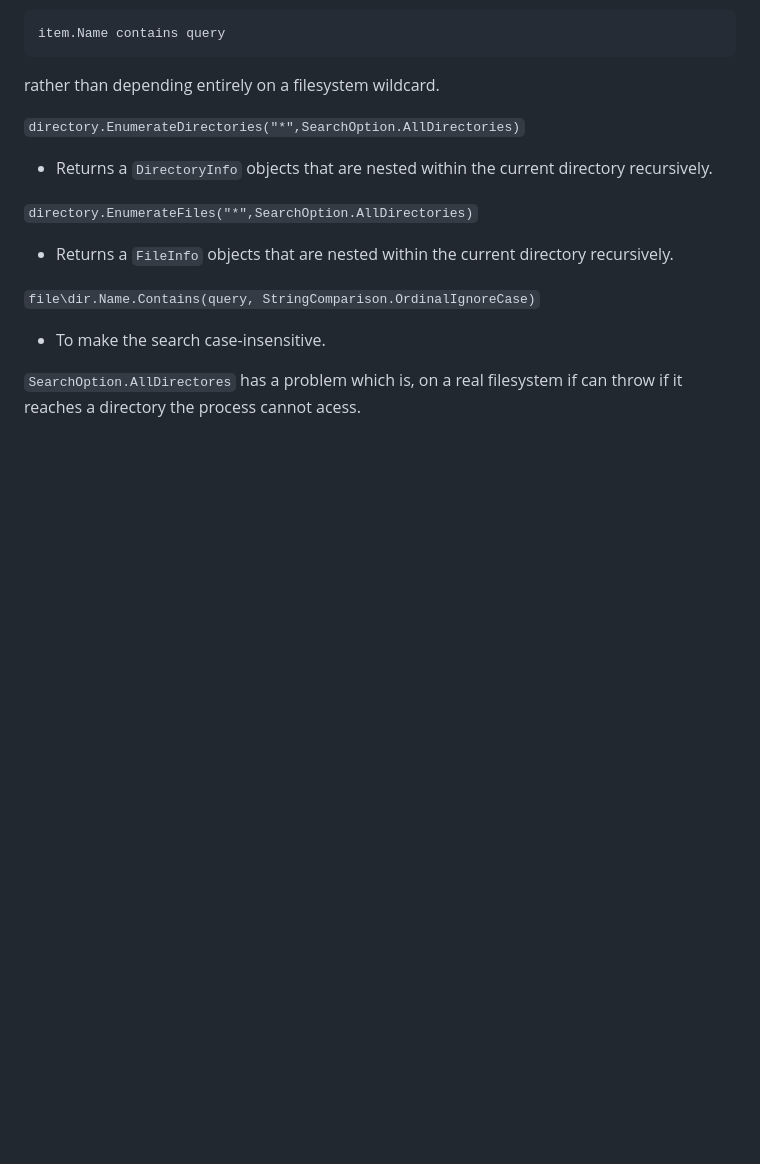
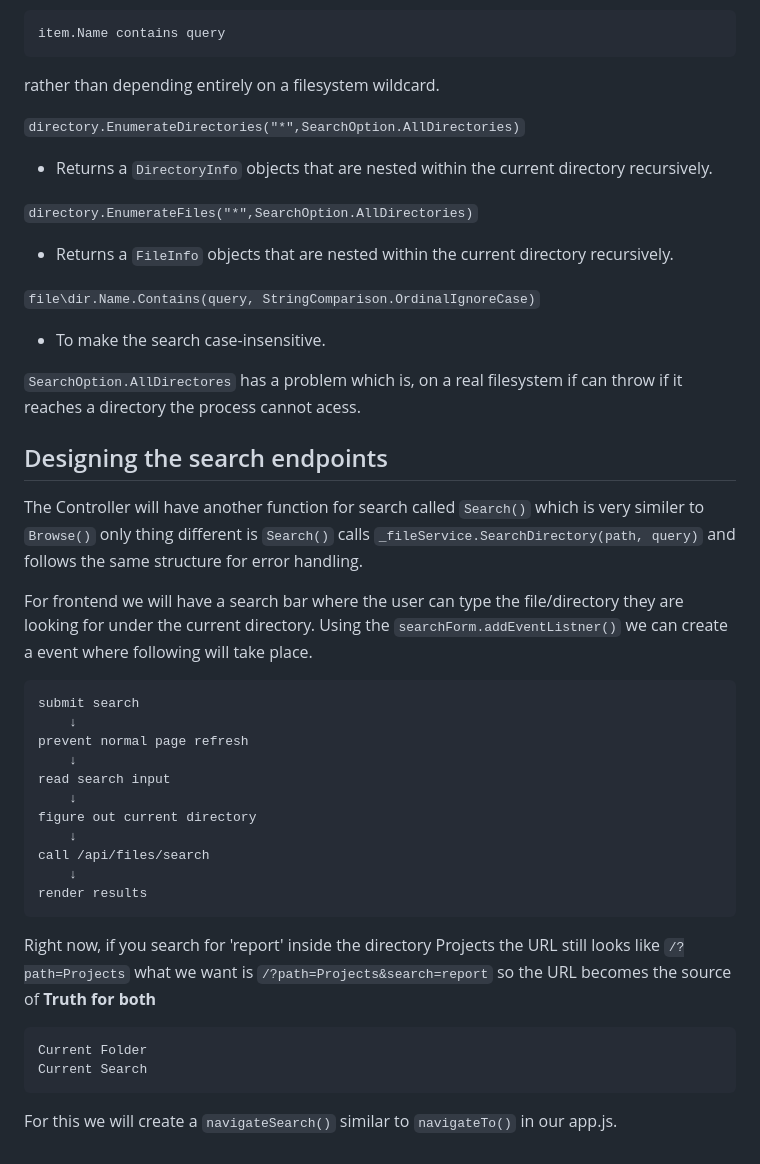
Before and after one commit to chill-one/TestProject, a Markdown page: DesignDraft.md, the part around the change. Drawn GitHub-style; blank space fills up the shorter version.

Commit message:
Add: Document design for search functionality and endpoint integration in DesignDraft.md

```diff
--- a/DesignDraft.md
+++ b/DesignDraft.md
@@ -399,3 +399,30 @@ rather than depending entirely on a filesystem wildcard.
 - To make the search case-insensitive.
 
 `SearchOption.AllDirectores` has a problem which is, on a real filesystem if can throw if it reaches a directory the process cannot acess.
+
+
+Designing the search endpoints
+-
+The Controller will have another function for search called `Search()` which is very similer to `Browse()` only thing different is `Search()` calls `_fileService.SearchDirectory(path, query)` and follows the same structure for error handling.
+
+
+For frontend we will have a search bar where the user can type the file/directory they are looking for under the current directory. Using the `searchForm.addEventListner()` we can create a event where following will take place.
+
+    submit search
+        ↓
+    prevent normal page refresh
+        ↓
+    read search input
+        ↓
+    figure out current directory
+        ↓
+    call /api/files/search
+        ↓
+    render results
+
+Right now, if you search for 'report' inside the directory Projects the URL still looks like `/?path=Projects` what we want is `/?path=Projects&search=report` so the URL becomes the source of **Truth for both**
+
+    Current Folder
+    Current Search
+
+For this we will create a `navigateSearch()` similar to `navigateTo()` in our app.js.
```
